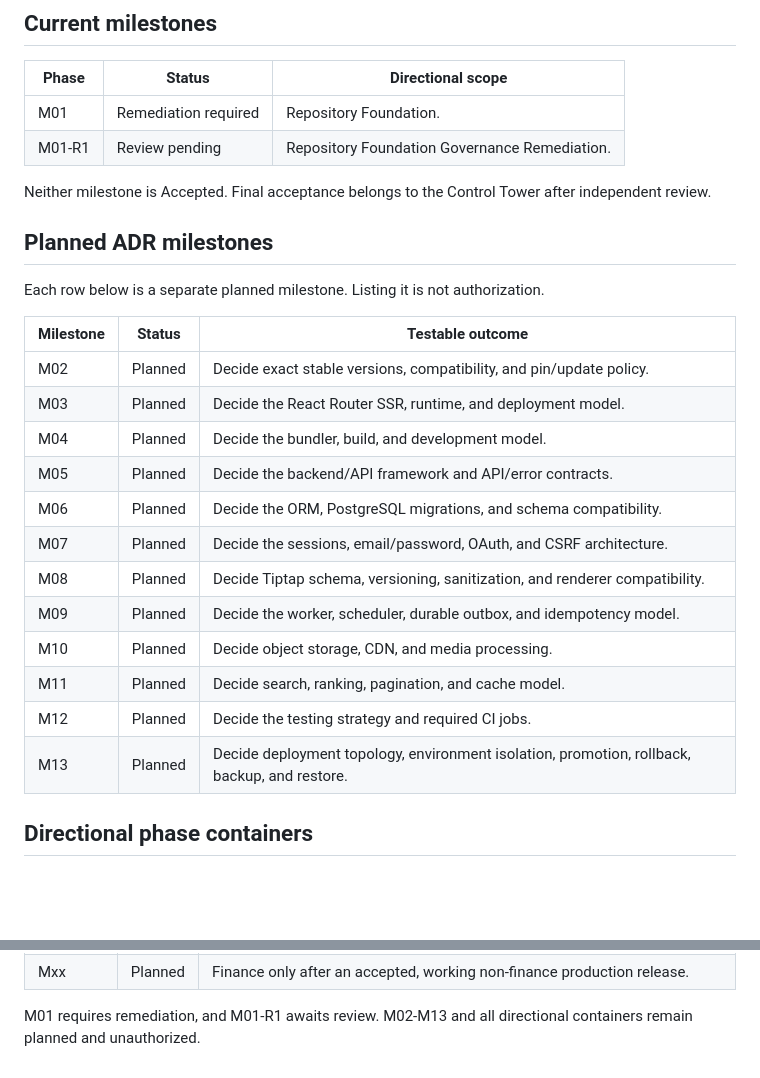
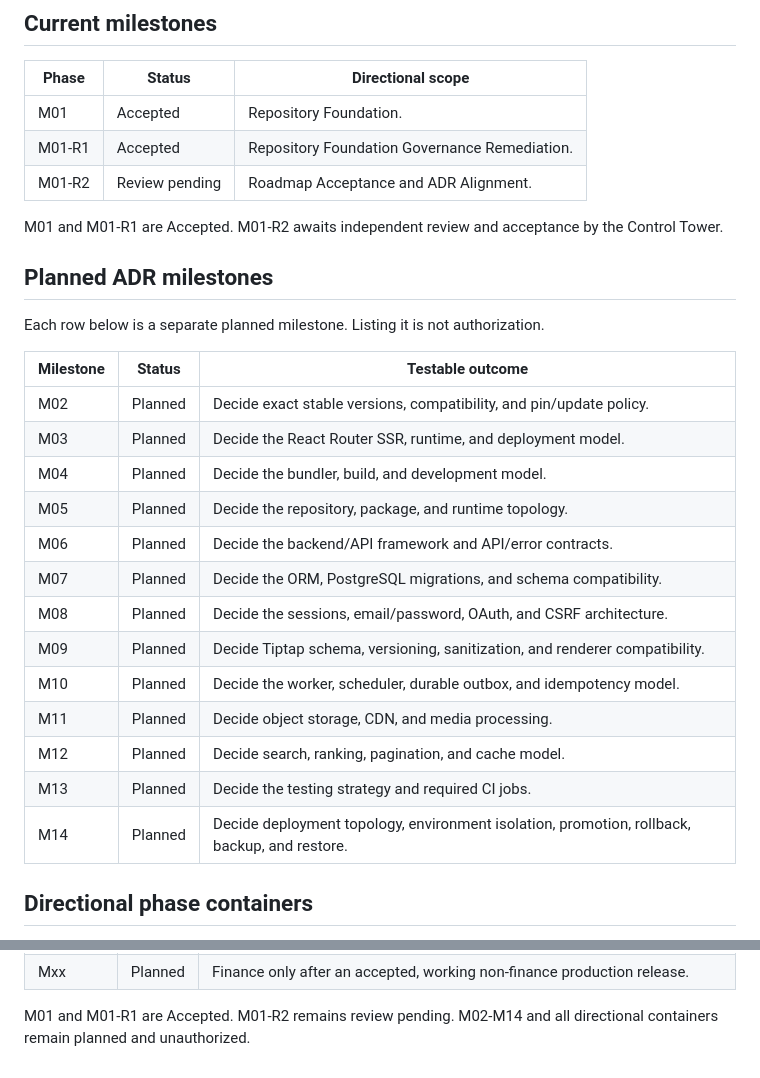
Before and after one commit to kirillwynn/kirillwynn.com, a Markdown page: docs/roadmap.md, 2 parts joined by grey strips. Drawn GitHub-style; blank space fills up the shorter version.

Commit message:
docs: align accepted roadmap and ADR milestones

```diff
--- a/docs/roadmap.md
+++ b/docs/roadmap.md
@@ -10,10 +10,11 @@ Rows labeled `Mxx`, `M02+`, or `Gxx`, including combined labels, are directional
 
 | Phase | Status | Directional scope |
 | --- | --- | --- |
-| M01 | Remediation required | Repository Foundation. |
-| M01-R1 | Review pending | Repository Foundation Governance Remediation. |
+| M01 | Accepted | Repository Foundation. |
+| M01-R1 | Accepted | Repository Foundation Governance Remediation. |
+| M01-R2 | Review pending | Roadmap Acceptance and ADR Alignment. |
 
-Neither milestone is Accepted. Final acceptance belongs to the Control Tower after independent review.
+M01 and M01-R1 are Accepted. M01-R2 awaits independent review and acceptance by the Control Tower.
 
 ## Planned ADR milestones
 
@@ -24,15 +25,16 @@ Each row below is a separate planned milestone. Listing it is not authorization.
 | M02 | Planned | Decide exact stable versions, compatibility, and pin/update policy. |
 | M03 | Planned | Decide the React Router SSR, runtime, and deployment model. |
 | M04 | Planned | Decide the bundler, build, and development model. |
-| M05 | Planned | Decide the backend/API framework and API/error contracts. |
-| M06 | Planned | Decide the ORM, PostgreSQL migrations, and schema compatibility. |
-| M07 | Planned | Decide the sessions, email/password, OAuth, and CSRF architecture. |
-| M08 | Planned | Decide Tiptap schema, versioning, sanitization, and renderer compatibility. |
-| M09 | Planned | Decide the worker, scheduler, durable outbox, and idempotency model. |
-| M10 | Planned | Decide object storage, CDN, and media processing. |
-| M11 | Planned | Decide search, ranking, pagination, and cache model. |
-| M12 | Planned | Decide the testing strategy and required CI jobs. |
-| M13 | Planned | Decide deployment topology, environment isolation, promotion, rollback, backup, and restore. |
+| M05 | Planned | Decide the repository, package, and runtime topology. |
+| M06 | Planned | Decide the backend/API framework and API/error contracts. |
+| M07 | Planned | Decide the ORM, PostgreSQL migrations, and schema compatibility. |
+| M08 | Planned | Decide the sessions, email/password, OAuth, and CSRF architecture. |
+| M09 | Planned | Decide Tiptap schema, versioning, sanitization, and renderer compatibility. |
+| M10 | Planned | Decide the worker, scheduler, durable outbox, and idempotency model. |
+| M11 | Planned | Decide object storage, CDN, and media processing. |
+| M12 | Planned | Decide search, ranking, pagination, and cache model. |
+| M13 | Planned | Decide the testing strategy and required CI jobs. |
+| M14 | Planned | Decide deployment topology, environment isolation, promotion, rollback, backup, and restore. |
 
 ## Directional phase containers
 
@@ -55,4 +57,4 @@ These remaining directions are non-authorizable containers until the Control Tow
 | Gxx/Mxx | Planned | Separately authorized isolated staging, staging acceptance, production readiness, and production promotion. Legacy staging remains unchanged. A separate Release Operator participates only at an agreed checkpoint after explicit Control Tower authorization for that checkpoint; this grants no authority for other external mutations. |
 | Mxx | Planned | Finance only after an accepted, working non-finance production release. |
 
-M01 requires remediation, and M01-R1 awaits review. M02-M13 and all directional containers remain planned and unauthorized.
+M01 and M01-R1 are Accepted. M01-R2 remains review pending. M02-M14 and all directional containers remain planned and unauthorized.
```
